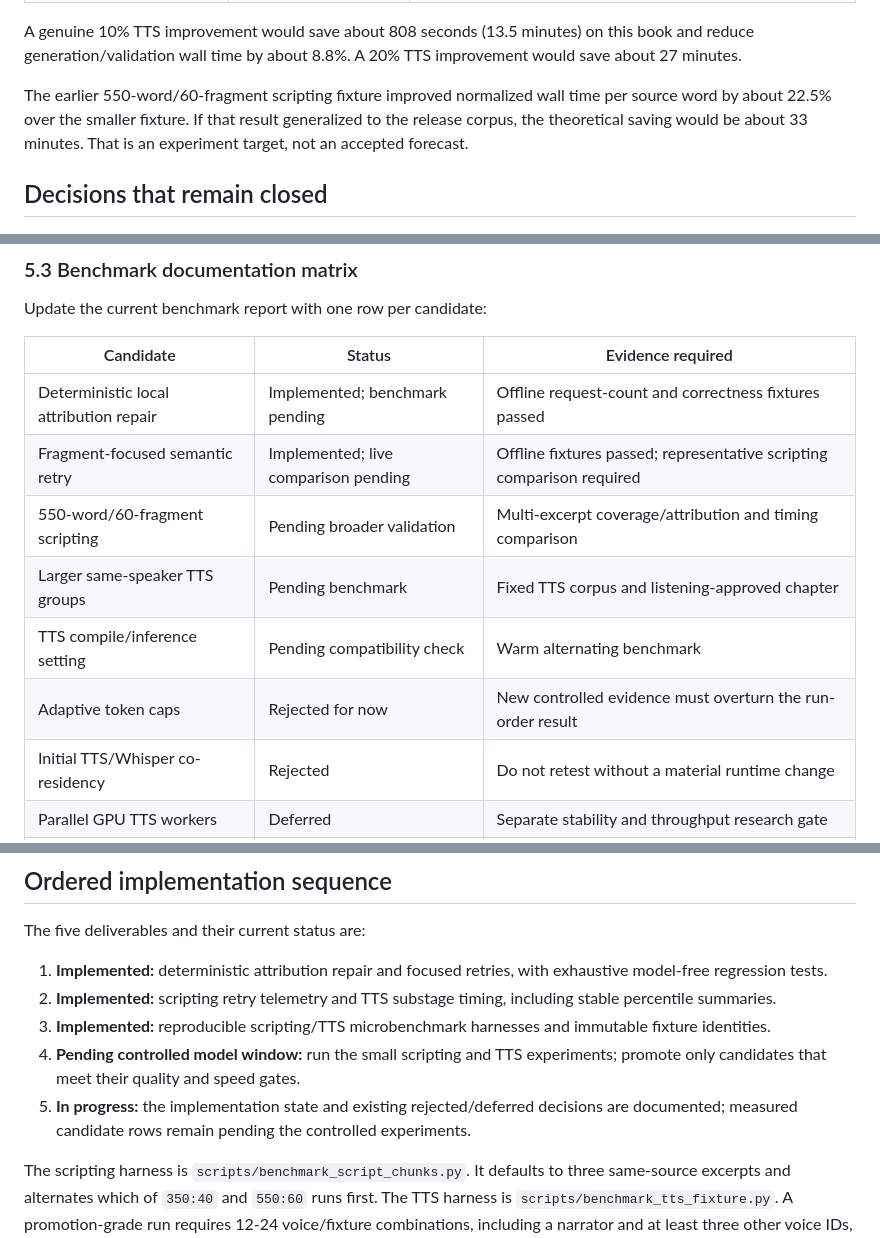
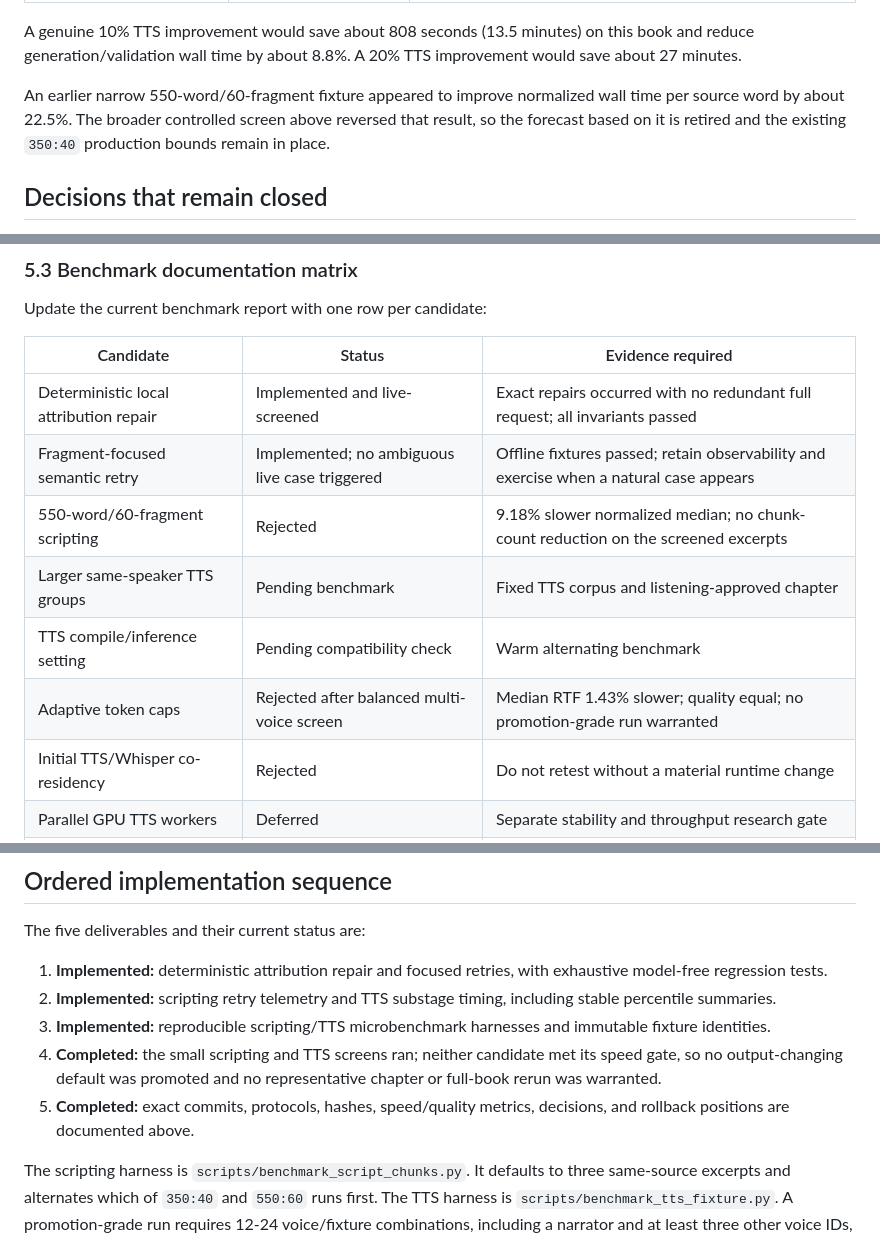
Before and after one commit to NicusorFlorinBaluta/crazy-audiobook-creator, a Markdown page: docs/performance-improvement-plan-post-release-2026-08-11.md, 3 parts joined by grey strips. GitHub-like rendering.

```diff
--- a/docs/performance-improvement-plan-post-release-2026-08-11.md
+++ b/docs/performance-improvement-plan-post-release-2026-08-11.md
@@ -61,10 +115,10 @@ A genuine 10% TTS improvement would save about 808 seconds (13.5 minutes) on
 this book and reduce generation/validation wall time by about 8.8%. A 20% TTS
 improvement would save about 27 minutes.
 
-The earlier 550-word/60-fragment scripting fixture improved normalized wall
-time per source word by about 22.5% over the smaller fixture. If that result
-generalized to the release corpus, the theoretical saving would be about 33
-minutes. That is an experiment target, not an accepted forecast.
+An earlier narrow 550-word/60-fragment fixture appeared to improve normalized
+wall time per source word by about 22.5%. The broader controlled screen above
+reversed that result, so the forecast based on it is retired and the existing
+`350:40` production bounds remain in place.
 
 ## Decisions that remain closed
 
@@ -312,12 +366,12 @@ Update the current benchmark report with one row per candidate:
 
 | Candidate | Status | Evidence required |
 | --- | --- | --- |
-| Deterministic local attribution repair | Implemented; benchmark pending | Offline request-count and correctness fixtures passed |
-| Fragment-focused semantic retry | Implemented; live comparison pending | Offline fixtures passed; representative scripting comparison required |
-| 550-word/60-fragment scripting | Pending broader validation | Multi-excerpt coverage/attribution and timing comparison |
+| Deterministic local attribution repair | Implemented and live-screened | Exact repairs occurred with no redundant full request; all invariants passed |
+| Fragment-focused semantic retry | Implemented; no ambiguous live case triggered | Offline fixtures passed; retain observability and exercise when a natural case appears |
+| 550-word/60-fragment scripting | Rejected | 9.18% slower normalized median; no chunk-count reduction on the screened excerpts |
 | Larger same-speaker TTS groups | Pending benchmark | Fixed TTS corpus and listening-approved chapter |
 | TTS compile/inference setting | Pending compatibility check | Warm alternating benchmark |
-| Adaptive token caps | Rejected for now | New controlled evidence must overturn the run-order result |
+| Adaptive token caps | Rejected after balanced multi-voice screen | Median RTF 1.43% slower; quality equal; no promotion-grade run warranted |
 | Initial TTS/Whisper co-residency | Rejected | Do not retest without a material runtime change |
 | Parallel GPU TTS workers | Deferred | Separate stability and throughput research gate |
 | Native Qwen batching | Unavailable in current wrapper | Revisit only after dependency support changes |
@@ -335,12 +389,11 @@ The five deliverables and their current status are:
    including stable percentile summaries.
 3. **Implemented:** reproducible scripting/TTS microbenchmark harnesses and
    immutable fixture identities.
-4. **Pending controlled model window:** run the small scripting and TTS
-   experiments; promote only candidates that meet their quality and speed
-   gates.
-5. **In progress:** the implementation state and existing rejected/deferred
-   decisions are documented; measured candidate rows remain pending the
-   controlled experiments.
+4. **Completed:** the small scripting and TTS screens ran; neither candidate
+   met its speed gate, so no output-changing default was promoted and no
+   representative chapter or full-book rerun was warranted.
+5. **Completed:** exact commits, protocols, hashes, speed/quality metrics,
+   decisions, and rollback positions are documented above.
 
 The scripting harness is `scripts/benchmark_script_chunks.py`. It defaults to
 three same-source excerpts and alternates which of `350:40` and `550:60` runs
```
Also changed, not shown: other parts of docs/performance-improvement-plan-post-release-2026-08-11.md (+56 -2 lines).
